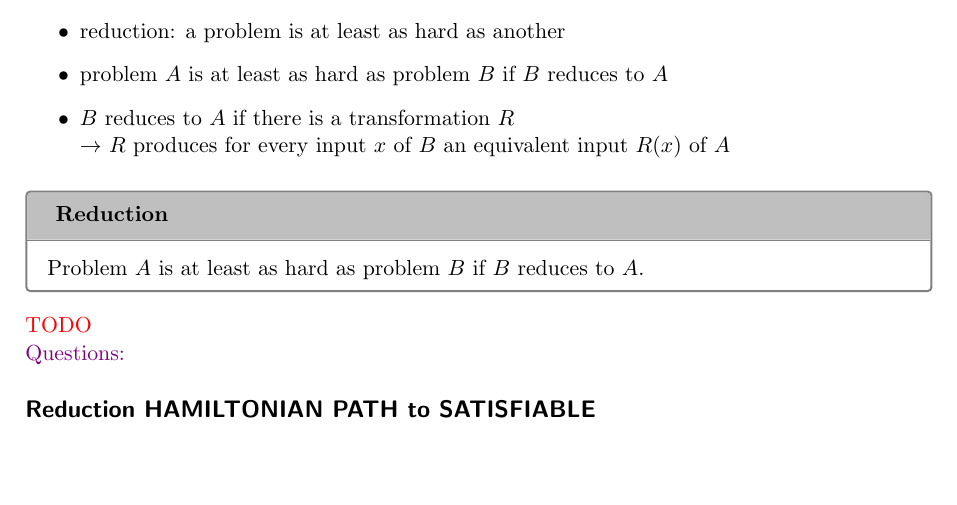
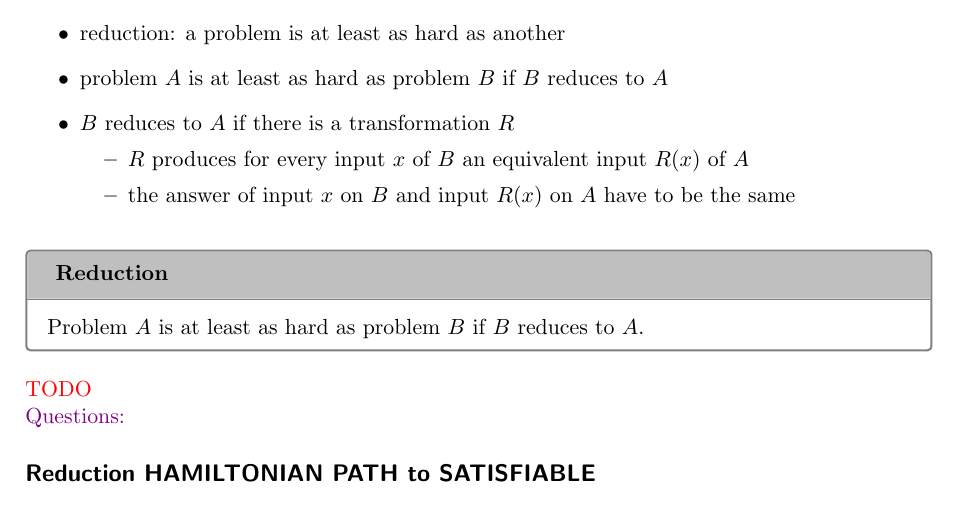
Before and after one commit to Pina-Cola/ComputationalComplexity_Summaries, a LaTeX document (summary_5/summary_5.tex): part of page 1 of 3, cut so that both start at the same text, the shorter picture padded with empty space. Compiled offline with pdfLaTeX.

Commit message:
introduction nach wie vor

```diff
--- a/summary_5/summary_5.tex
+++ b/summary_5/summary_5.tex
@@ -101,8 +101,11 @@ Summary for the chapters \textit{X} and \textit{X}. \cite{book}
 \begin{itemize}
 \item reduction: a problem is at least as hard as another
 \item problem $A$ is at least as hard as problem $B$ if $B$ reduces to $A$
-\item $B$ reduces to $A$ if there is a transformation $R$ \\
-$\rightarrow$ $R$ produces for every input $x$ of $B$ an equivalent input $R(x)$ of $A$
+\item $B$ reduces to $A$ if there is a transformation $R$
+\begin{itemize}
+\item $R$ produces for every input $x$ of $B$ an equivalent input $R(x)$ of $A$
+\item the answer of input $x$ on $B$ and input $R(x)$ on $A$ have to be the same
+\end{itemize}
 \end{itemize}
 
 \begin{CountingDefinition}[Reduction]{def:validLabelPlacement}
```
Also changed, not shown: summary_5/summary_5.pdf, 4 other files.
